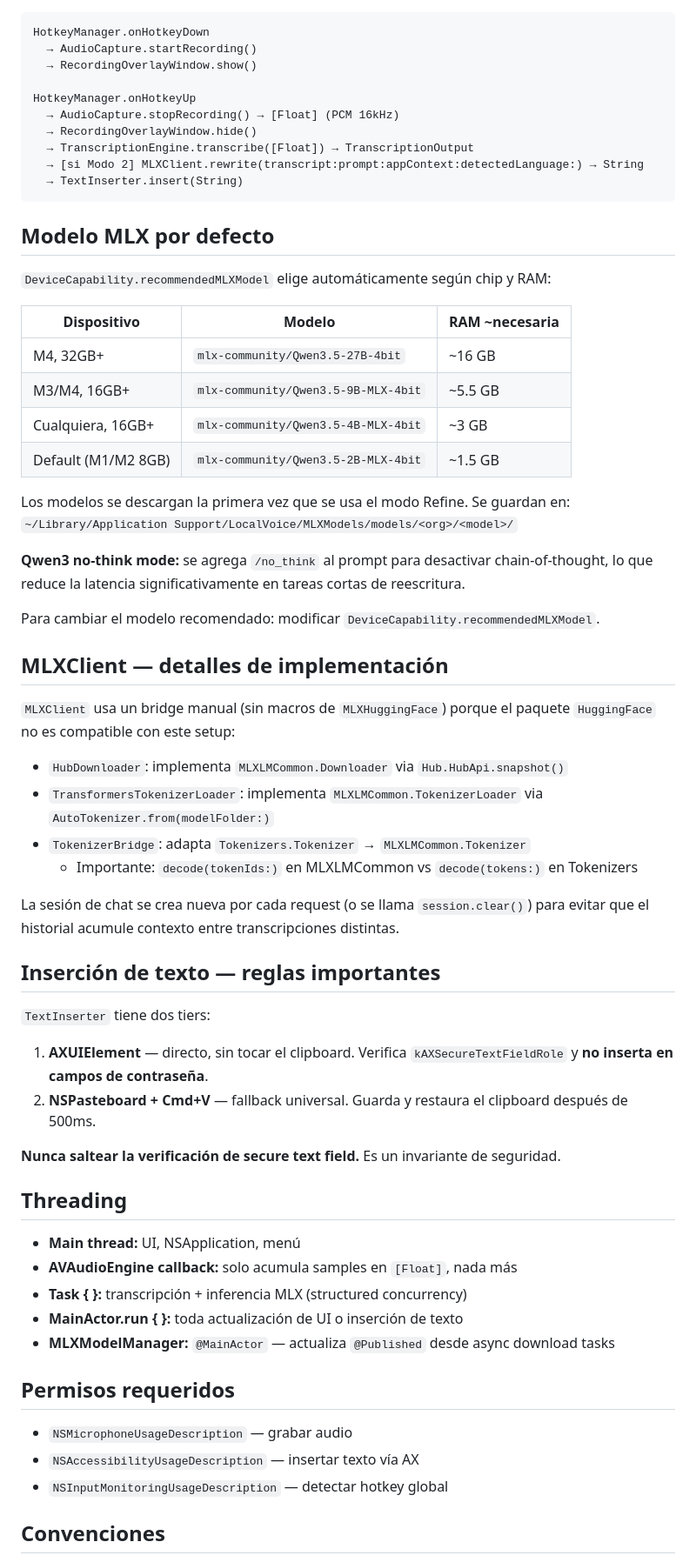
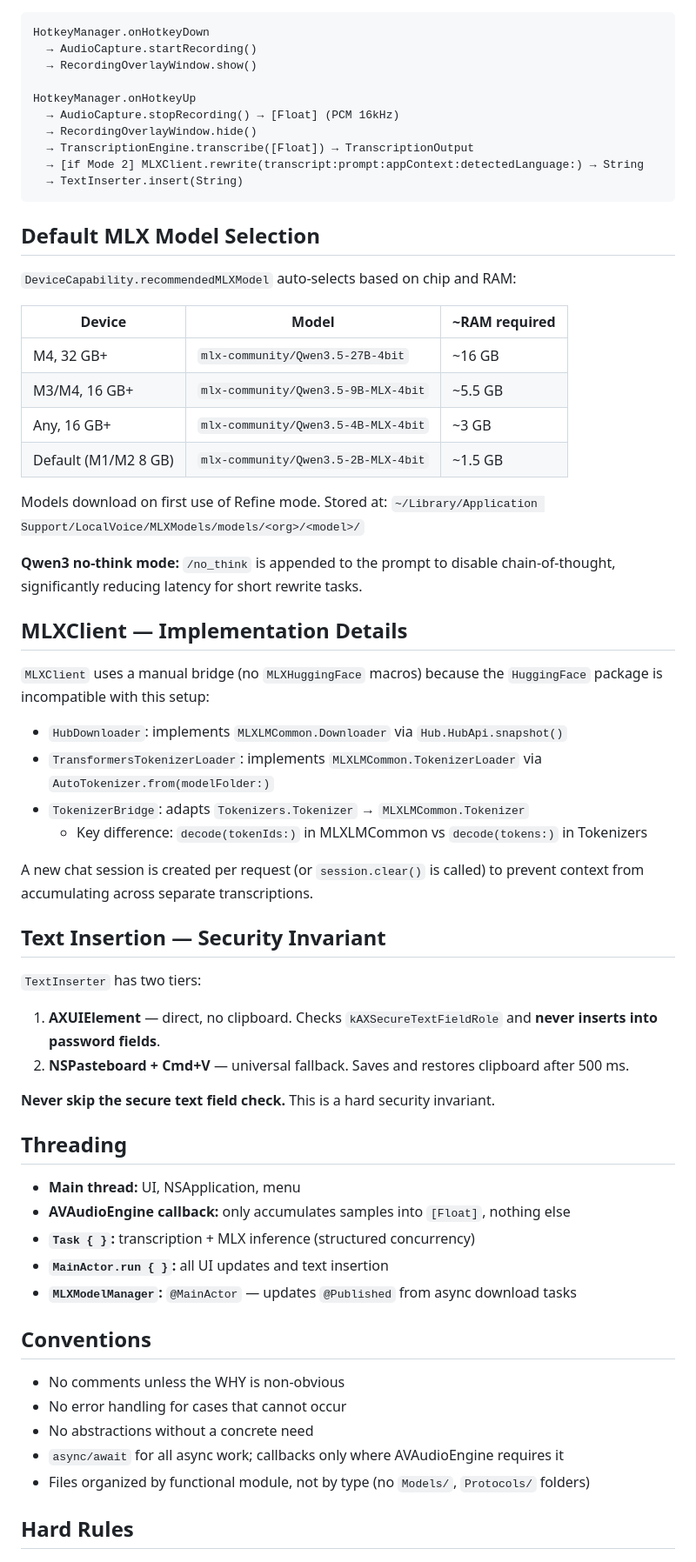
Before and after one commit to maxgubitosi/LocalVoice, a Markdown page: CLAUDE.md, the part around one of its changes. Shown at 87% size. Rendered like a GitHub page.

````diff
--- a/CLAUDE.md
+++ b/CLAUDE.md
@@ -79,64 +80,61 @@ HotkeyManager.onHotkeyUp
   → AudioCapture.stopRecording() → [Float] (PCM 16kHz)
   → RecordingOverlayWindow.hide()
   → TranscriptionEngine.transcribe([Float]) → TranscriptionOutput
-  → [si Modo 2] MLXClient.rewrite(transcript:prompt:appContext:detectedLanguage:) → String
+  → [if Mode 2] MLXClient.rewrite(transcript:prompt:appContext:detectedLanguage:) → String
   → TextInserter.insert(String)
 ```
 
-## Modelo MLX por defecto
+## Default MLX Model Selection
 
-`DeviceCapability.recommendedMLXModel` elige automáticamente según chip y RAM:
+`DeviceCapability.recommendedMLXModel` auto-selects based on chip and RAM:
 
-| Dispositivo | Modelo | RAM ~necesaria |
+| Device | Model | ~RAM required |
 |---|---|---|
-| M4, 32GB+ | `mlx-community/Qwen3.5-27B-4bit` | ~16 GB |
-| M3/M4, 16GB+ | `mlx-community/Qwen3.5-9B-MLX-4bit` | ~5.5 GB |
-| Cualquiera, 16GB+ | `mlx-community/Qwen3.5-4B-MLX-4bit` | ~3 GB |
-| Default (M1/M2 8GB) | `mlx-community/Qwen3.5-2B-MLX-4bit` | ~1.5 GB |
+| M4, 32 GB+ | `mlx-community/Qwen3.5-27B-4bit` | ~16 GB |
+| M3/M4, 16 GB+ | `mlx-community/Qwen3.5-9B-MLX-4bit` | ~5.5 GB |
+| Any, 16 GB+ | `mlx-community/Qwen3.5-4B-MLX-4bit` | ~3 GB |
+| Default (M1/M2 8 GB) | `mlx-community/Qwen3.5-2B-MLX-4bit` | ~1.5 GB |
 
-Los modelos se descargan la primera vez que se usa el modo Refine. Se guardan en:
+Models download on first use of Refine mode. Stored at:
 `~/Library/Application Support/LocalVoice/MLXModels/models/<org>/<model>/`
 
-**Qwen3 no-think mode:** se agrega `/no_think` al prompt para desactivar chain-of-thought,
-lo que reduce la latencia significativamente en tareas cortas de reescritura.
+**Qwen3 no-think mode:** `/no_think` is appended to the prompt to disable chain-of-thought, significantly reducing latency for short rewrite tasks.
 
-Para cambiar el modelo recomendado: modificar `DeviceCapability.recommendedMLXModel`.
+## MLXClient — Implementation Details
 
-## MLXClient — detalles de implementación
+`MLXClient` uses a manual bridge (no `MLXHuggingFace` macros) because the `HuggingFace` package is incompatible with this setup:
 
-`MLXClient` usa un bridge manual (sin macros de `MLXHuggingFace`) porque el paquete
-`HuggingFace` no es compatible con este setup:
+- `HubDownloader`: implements `MLXLMCommon.Downloader` via `Hub.HubApi.snapshot()`
+- `TransformersTokenizerLoader`: implements `MLXLMCommon.TokenizerLoader` via `AutoTokenizer.from(modelFolder:)`
+- `TokenizerBridge`: adapts `Tokenizers.Tokenizer` → `MLXLMCommon.Tokenizer`
+  - Key difference: `decode(tokenIds:)` in MLXLMCommon vs `decode(tokens:)` in Tokenizers
 
-- `HubDownloader`: implementa `MLXLMCommon.Downloader` via `Hub.HubApi.snapshot()`
-- `TransformersTokenizerLoader`: implementa `MLXLMCommon.TokenizerLoader` via `AutoTokenizer.from(modelFolder:)`
-- `TokenizerBridge`: adapta `Tokenizers.Tokenizer` → `MLXLMCommon.Tokenizer`
-  - Importante: `decode(tokenIds:)` en MLXLMCommon vs `decode(tokens:)` en Tokenizers
+A new chat session is created per request (or `session.clear()` is called) to prevent context from accumulating across separate transcriptions.
 
-La sesión de chat se crea nueva por cada request (o se llama `session.clear()`) para evitar
-que el historial acumule contexto entre transcripciones distintas.
+## Text Insertion — Security Invariant
 
-## Inserción de texto — reglas importantes
+`TextInserter` has two tiers:
 
-`TextInserter` tiene dos tiers:
+1. **AXUIElement** — direct, no clipboard. Checks `kAXSecureTextFieldRole` and **never inserts into password fields**.
+2. **NSPasteboard + Cmd+V** — universal fallback. Saves and restores clipboard after 500 ms.
 
-1. **AXUIElement** — directo, sin tocar el clipboard. Verifica `kAXSecureTextFieldRole` y **no inserta en campos de contraseña**.
-2. **NSPasteboard + Cmd+V** — fallback universal. Guarda y restaura el clipboard después de 500ms.
-
-**Nunca saltear la verificación de secure text field.** Es un invariante de seguridad.
+**Never skip the secure text field check.** This is a hard security invariant.
 
 ## Threading
 
-- **Main thread:** UI, NSApplication, menú
-- **AVAudioEngine callback:** solo acumula samples en `[Float]`, nada más
-- **Task { }:** transcripción + inferencia MLX (structured concurrency)
-- **MainActor.run { }:** toda actualización de UI o inserción de texto
-- **MLXModelManager:** `@MainActor` — actualiza `@Published` desde async download tasks
+- **Main thread:** UI, NSApplication, menu
+- **AVAudioEngine callback:** only accumulates samples into `[Float]`, nothing else
+- **`Task { }`:** transcription + MLX inference (structured concurrency)
+- **`MainActor.run { }`:** all UI updates and text insertion
+- **`MLXModelManager`:** `@MainActor` — updates `@Published` from async download tasks
 
-## Permisos requeridos
+## Conventions
 
-- `NSMicrophoneUsageDescription` — grabar audio
-- `NSAccessibilityUsageDescription` — insertar texto vía AX
-- `NSInputMonitoringUsageDescription` — detectar hotkey global
+- No comments unless the WHY is non-obvious
+- No error handling for cases that cannot occur
+- No abstractions without a concrete need
+- `async/await` for all async work; callbacks only where AVAudioEngine requires it
+- Files organized by functional module, not by type (no `Models/`, `Protocols/` folders)
 
-## Convenciones
+## Hard Rules
 
````
Also changed, not shown: other parts of CLAUDE.md (+92 -111 lines).
